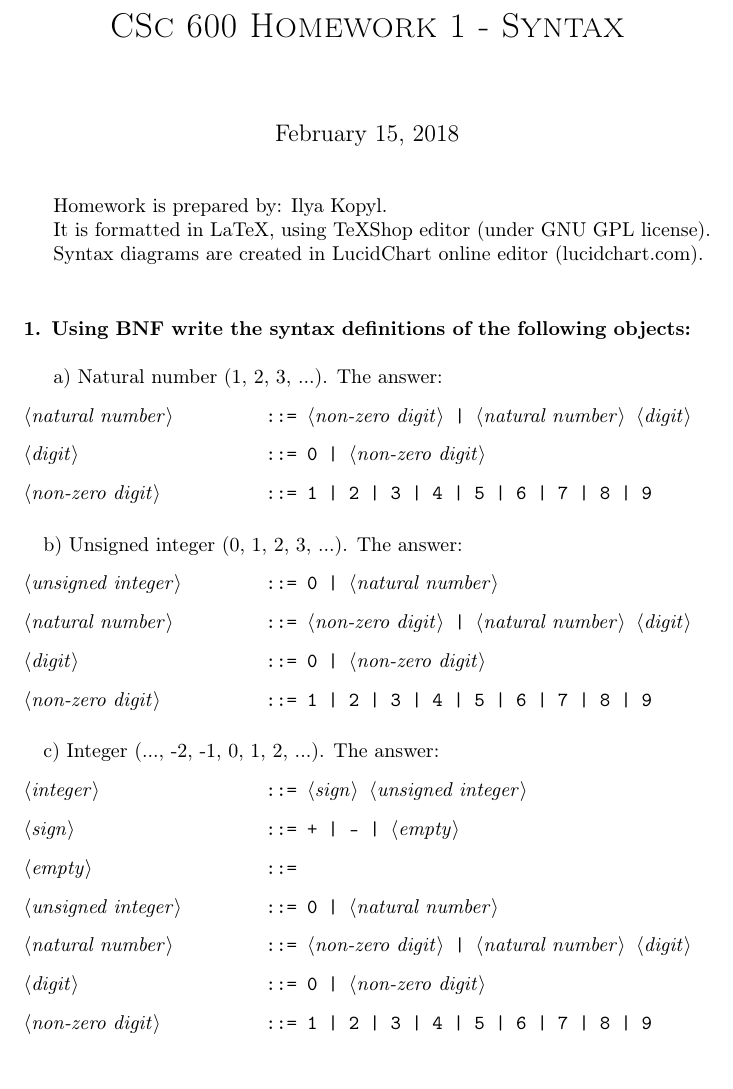
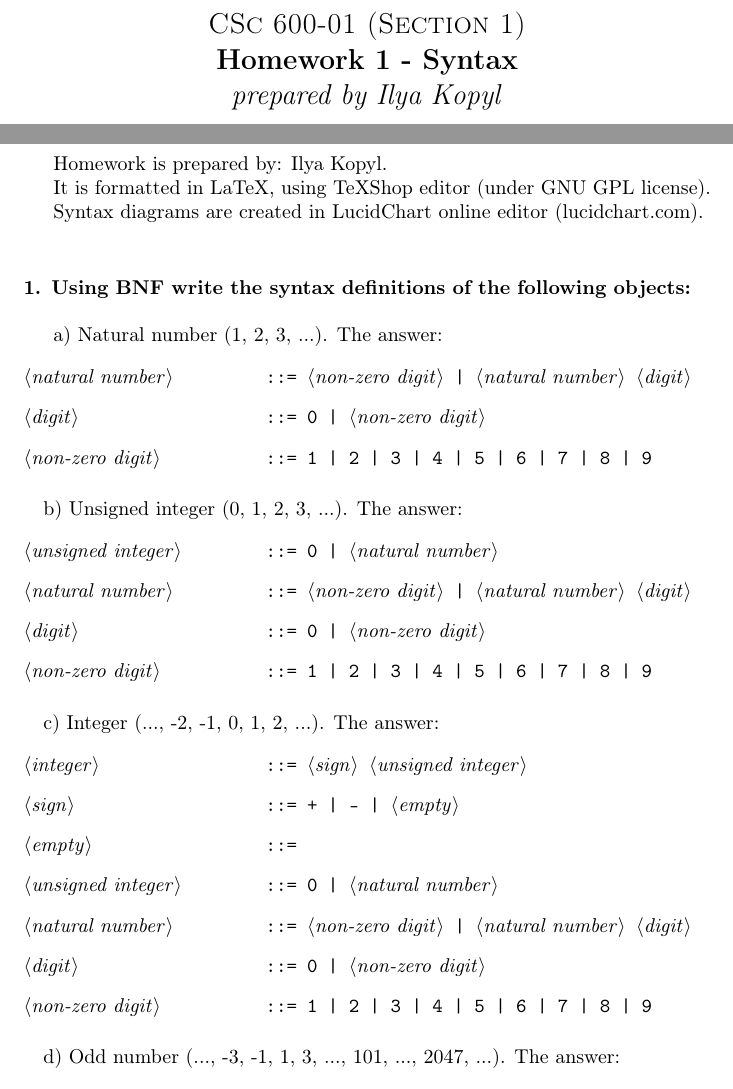
Before and after one commit to ikopyl/Programming-Languages-Spring-2018, a LaTeX problem sheet (latex-templates/01_syntax_templates/HW1.tex): part of page 1 of 4 before the commit and two parts of pages 1 and 2 of 5 after it, the two joined at a grey line, cut so that both start at the same text. Compiled offline with pdfLaTeX.

Commit message:
Added a title

```diff
--- a/latex-templates/01_syntax_templates/HW1.tex
+++ b/latex-templates/01_syntax_templates/HW1.tex
@@ -13,21 +13,38 @@
 
 
 
+
 \begin{document}
 
 	\setlength{\grammarparsep}{5pt plus 1pt minus 1pt} % increase separation between rules
 %	\setlength{\grammarindent}{12em} % increase separation between LHS/RHS
 	\setlength{\grammarindent}{5cm}
 
-	\title{\textsc{CSc 600 Homework 1 - Syntax}}
 
-	\maketitle
+
+
+	\begin{titlepage}
+		\vspace*{\stretch{1.0}}
+		\begin{center}
+				\Large\textsc{CSc 600-01 (Section 1)}
+
+				\Large\textbf{Homework 1 - Syntax}\\
+
+				\Large\textit{prepared by Ilya Kopyl}
+		\end{center}
+		\vspace*{\stretch{2.0}}
+	\end{titlepage}
+
+
+%	\title{\textsc{CSc 600 Homework 1 - Syntax}}
+%	\maketitle
 
 		Homework is prepared by: Ilya Kopyl.
 
 		It is formatted in LaTeX, using TeXShop editor (under GNU GPL license).
 
 		Syntax diagrams are created in LucidChart online editor (lucidchart.com).
+
 
 	\rmfamily\
 
```
Also changed, not shown: latex-templates/01_syntax_templates/HW1.pdf.
